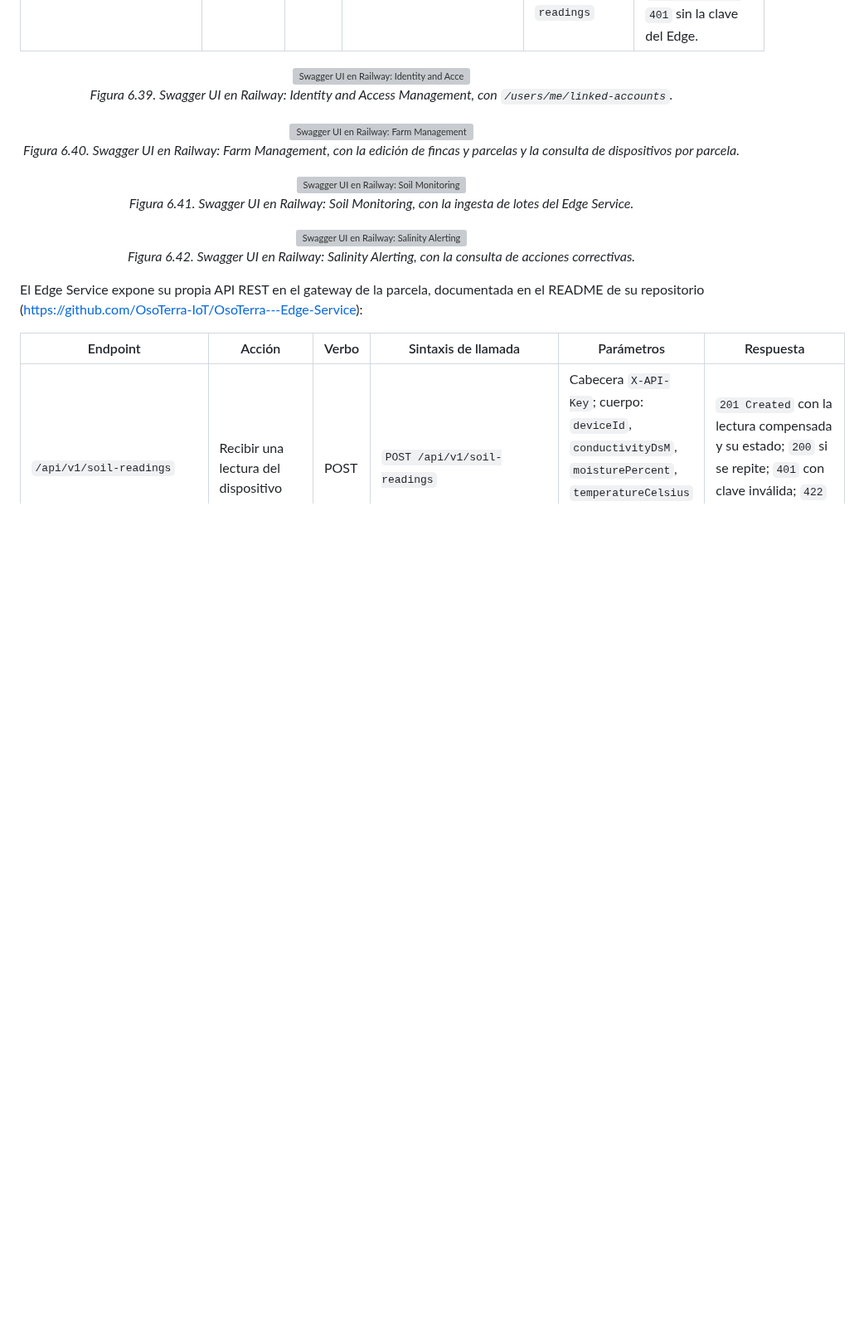
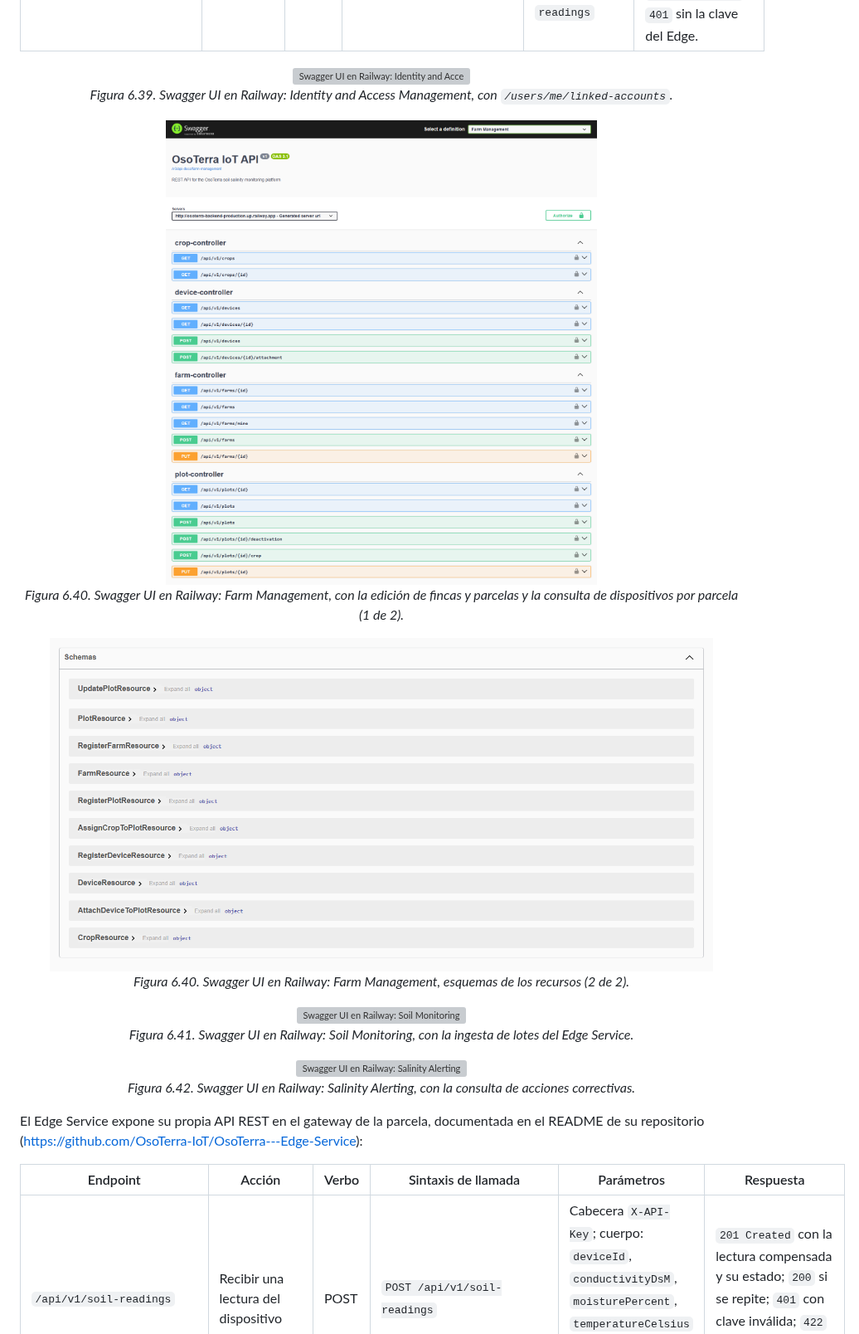
Before and after one commit to OsoTerra-IoT/OsoTerra---Project-Report, a Markdown page: chapters/chapter6.md, the part around the change. Shown at 83% size. Drawn GitHub-style; pictures changed too: assets/sprint-2/swagger-railway-farm-management-1.png (added), assets/sprint-2/swagger-railway-farm-management-2.png (added); blank space fills up the shorter version; grey boxes are pictures that could not be loaded.

Commit message:
fix(chapter-6): split the farm management swagger capture in two

```diff
--- a/chapters/chapter6.md
+++ b/chapters/chapter6.md
@@ -1074,8 +1074,13 @@ Las reglas de la sección 6.2.1.7 se mantienen: JSON, ruta base `/api/v1` y JWT
 </div>
 
 <div align="center">
-<img src="../assets/sprint-2/swagger-railway-farm-management.png" alt="Swagger UI en Railway: Farm Management" width="800">
-<p><em>Figura 6.40. Swagger UI en Railway: Farm Management, con la edición de fincas y parcelas y la consulta de dispositivos por parcela.</em></p>
+<img src="../assets/sprint-2/swagger-railway-farm-management-1.png" alt="Swagger UI en Railway: Farm Management, endpoints de cultivos, dispositivos, fincas y parcelas" width="800">
+<p><em>Figura 6.40. Swagger UI en Railway: Farm Management, con la edición de fincas y parcelas y la consulta de dispositivos por parcela (1 de 2).</em></p>
+</div>
+
+<div align="center">
+<img src="../assets/sprint-2/swagger-railway-farm-management-2.png" alt="Swagger UI en Railway: Farm Management, esquemas" width="800">
+<p><em>Figura 6.40. Swagger UI en Railway: Farm Management, esquemas de los recursos (2 de 2).</em></p>
 </div>
 
 <div align="center">
```
